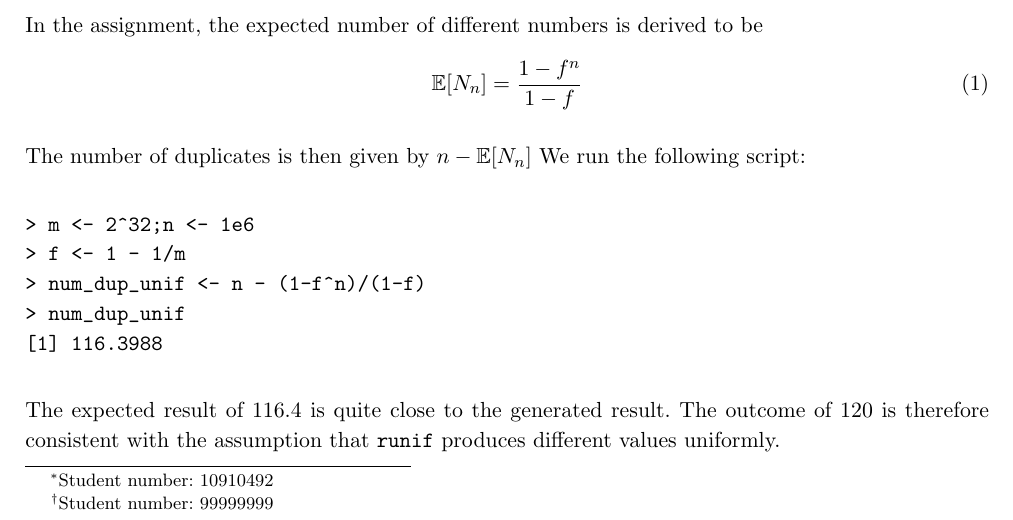
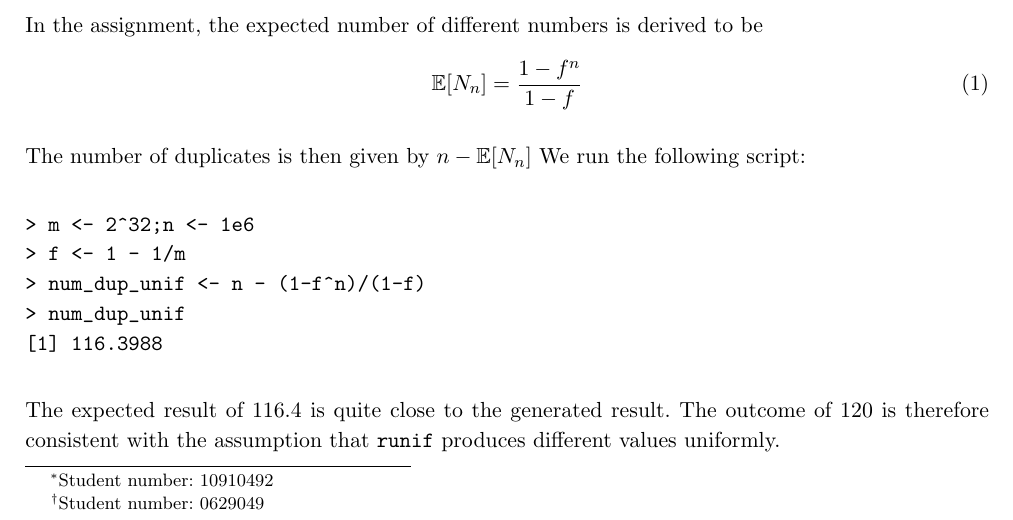
Before and after one commit to NielsKeizer/UvA-NonLife, a LaTeX document (LaTeX/NL1.tex): part of page 1 of 19, cut so that both start at the same text. Compiled offline with pdfLaTeX.

Commit message:
aanpassing studentnummer

```diff
--- a/LaTeX/NL1.tex
+++ b/LaTeX/NL1.tex
@@ -22,7 +22,7 @@
 \author{
   Niels Keizer\footnote{Student number: 10910492}
   \quad and \quad
-  Robert Jan Sopers\footnote{Student number: 99999999}
+  Robert Jan Sopers\footnote{Student number: 0629049}
 }
 
 \date{\today}
```
